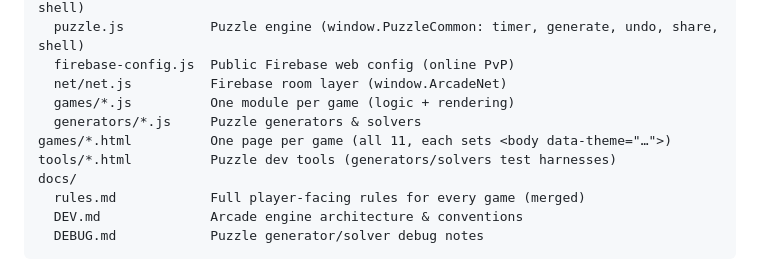
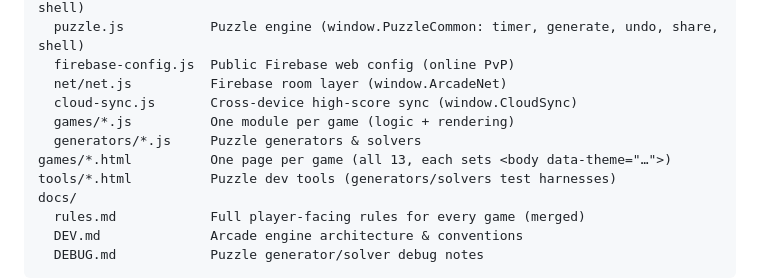
Before and after one commit to boshow88/gamebox, a Markdown page: README.md, the part around the change. Rendered like a GitHub page.

```diff
--- a/README.md
+++ b/README.md
@@ -25,9 +25,10 @@ js/
   puzzle.js           Puzzle engine (window.PuzzleCommon: timer, generate, undo, share, shell)
   firebase-config.js  Public Firebase web config (online PvP)
   net/net.js          Firebase room layer (window.ArcadeNet)
+  cloud-sync.js       Cross-device high-score sync (window.CloudSync)
   games/*.js          One module per game (logic + rendering)
   generators/*.js     Puzzle generators & solvers
-games/*.html          One page per game (all 11, each sets <body data-theme="…">)
+games/*.html          One page per game (all 13, each sets <body data-theme="…">)
 tools/*.html          Puzzle dev tools (generators/solvers test harnesses)
 docs/
   rules.md            Full player-facing rules for every game (merged)
```
Also changed, not shown: docs/DEV.md (+36 -28 lines), docs/rules.md (+2 -2 lines).
